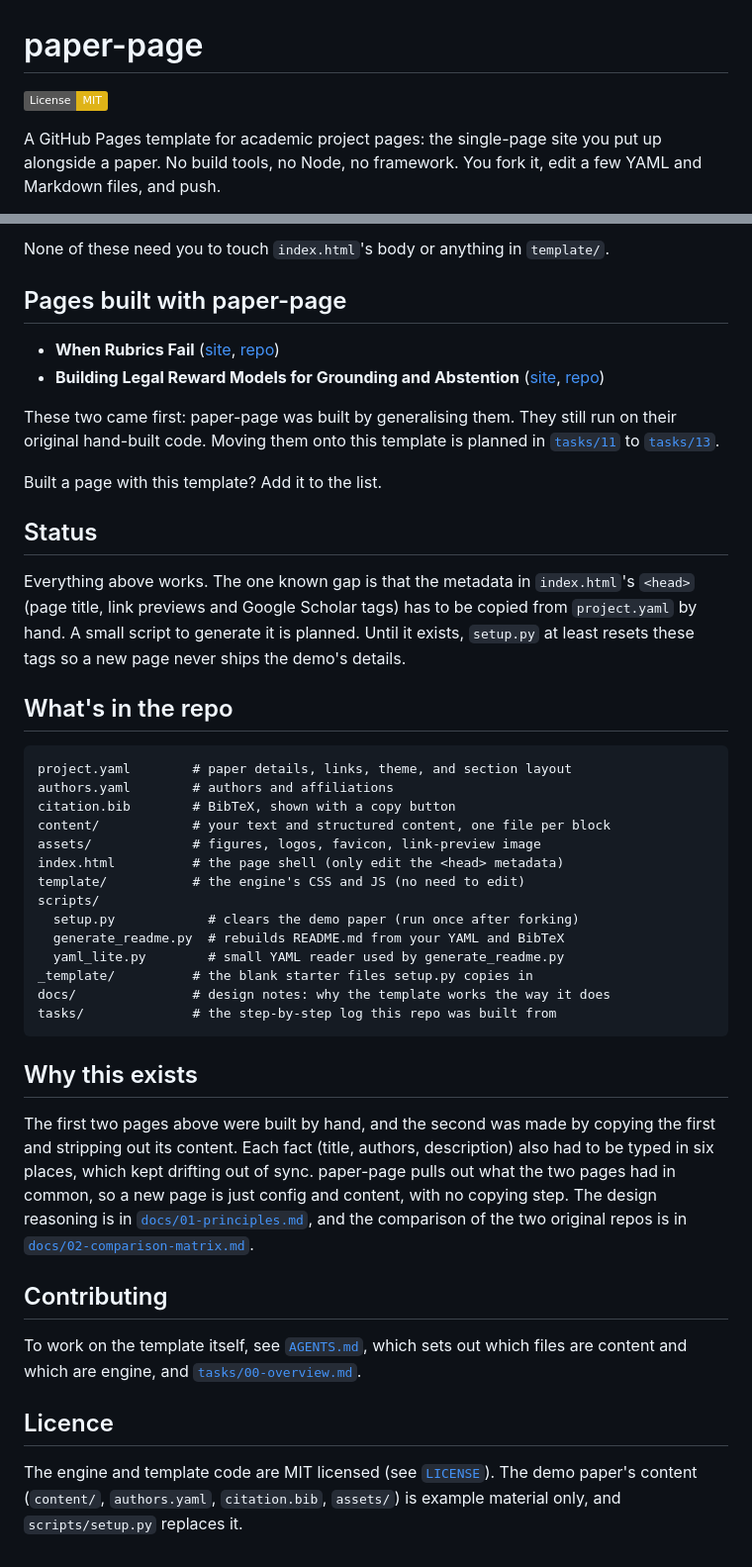
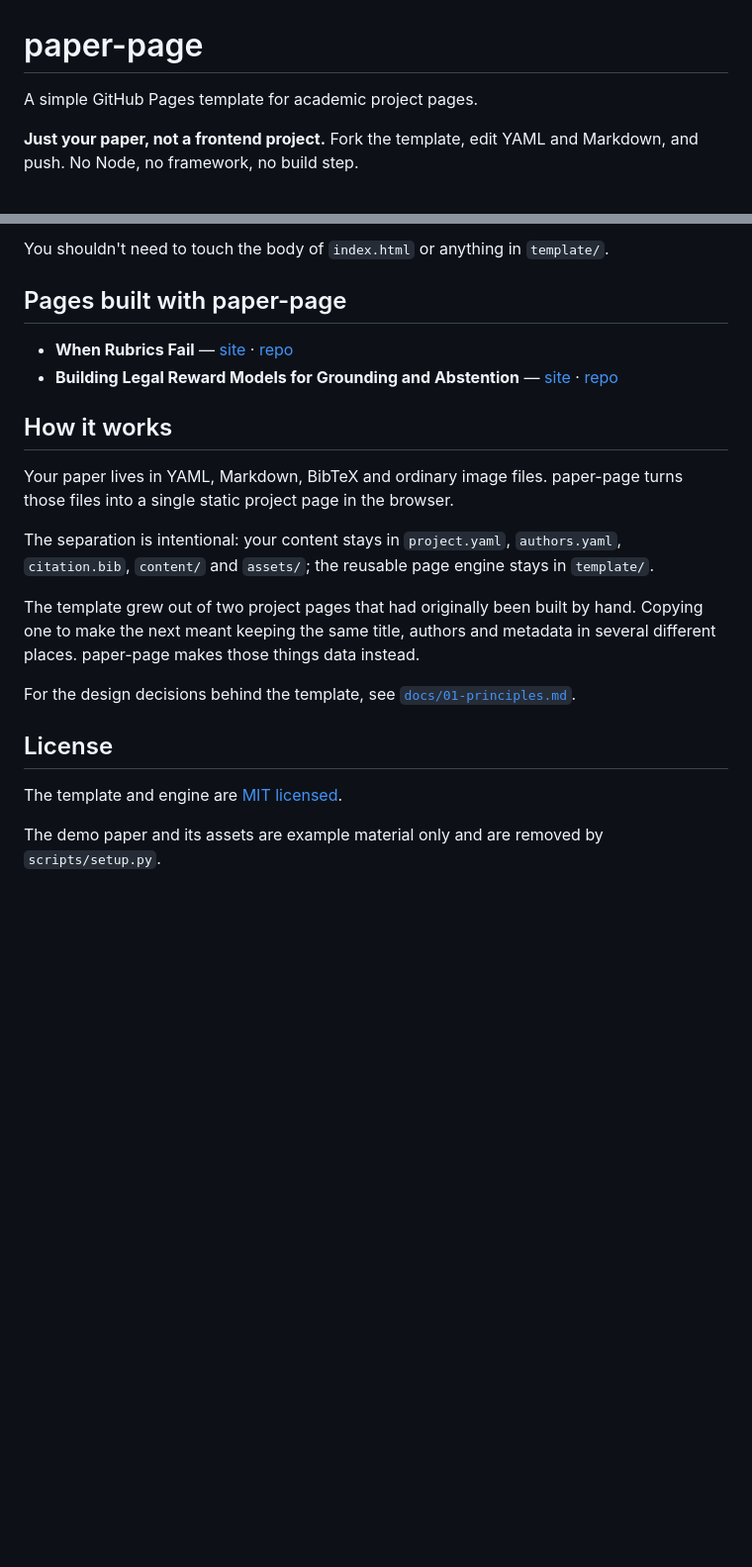
Before and after one commit to FJFehr/paper-page, a Markdown page: README.md, 2 parts joined by grey strips. Shown at 99% size. GitHub-like rendering; badges without logos; blank space fills up the shorter version.

````diff
--- a/README.md
+++ b/README.md
@@ -1,8 +1,6 @@
 # paper-page
 
-[![Licence: MIT](https://img.shields.io/badge/License-MIT-yellow.svg)](LICENSE)
+A simple GitHub Pages template for academic project pages.
 
-A GitHub Pages template for academic project pages: the single-page site you put
-up alongside a paper. No build tools, no Node, no framework. You fork it, edit a
-few YAML and Markdown files, and push.
+**Just your paper, not a frontend project.** Fork the template, edit YAML and Markdown, and push. No Node, no framework, no build step.
 
@@ -77,65 +83,25 @@ Whenever you change `project.yaml`, `authors.yaml` or `citation.bib`, run
 
-None of these need you to touch `index.html`'s body or anything in `template/`.
+You shouldn't need to touch the body of `index.html` or anything in `template/`.
 
 ## Pages built with paper-page
 
-- **When Rubrics Fail** ([site](https://fjfehr.github.io/when-rubrics-fail/),
-  [repo](https://github.com/FJFehr/when-rubrics-fail))
-- **Building Legal Reward Models for Grounding and Abstention**
-  ([site](https://fjfehr.github.io/legal-reward-bench/),
-  [repo](https://github.com/FJFehr/legal-reward-bench))
+- **When Rubrics Fail** — [site](https://fjfehr.github.io/when-rubrics-fail/) · [repo](https://github.com/FJFehr/when-rubrics-fail)
+- **Building Legal Reward Models for Grounding and Abstention** — [site](https://fjfehr.github.io/legal-reward-bench/) · [repo](https://github.com/FJFehr/legal-reward-bench)
 
-These two came first: paper-page was built by generalising them. They still run on
-their original hand-built code. Moving them onto this template is planned in
-[`tasks/11`](tasks/11-dark-figures-and-custom-resources.md) to
-[`tasks/13`](tasks/13-port-legal-reward-bench.md).
 
-Built a page with this template? Add it to the list.
+## How it works
 
-## Status
+Your paper lives in YAML, Markdown, BibTeX and ordinary image files. paper-page turns those files into a single static project page in the browser.
 
-Everything above works. The one known gap is that the metadata in `index.html`'s
-`<head>` (page title, link previews and Google Scholar tags) has to be copied
-from `project.yaml` by hand. A small script to generate it is planned. Until it
-exists, `setup.py` at least resets these tags so a new page never ships the demo's
-details.
+The separation is intentional: your content stays in `project.yaml`, `authors.yaml`, `citation.bib`, `content/` and `assets/`; the reusable page engine stays in `template/`.
 
-## What's in the repo
+The template grew out of two project pages that had originally been built by hand. Copying one to make the next meant keeping the same title, authors and metadata in several different places. paper-page makes those things data instead.
 
-```
-project.yaml        # paper details, links, theme, and section layout
-authors.yaml        # authors and affiliations
-citation.bib        # BibTeX, shown with a copy button
-content/            # your text and structured content, one file per block
-assets/             # figures, logos, favicon, link-preview image
-index.html          # the page shell (only edit the <head> metadata)
-template/           # the engine's CSS and JS (no need to edit)
-scripts/
-  setup.py            # clears the demo paper (run once after forking)
-  generate_readme.py  # rebuilds README.md from your YAML and BibTeX
-  yaml_lite.py        # small YAML reader used by generate_readme.py
-_template/          # the blank starter files setup.py copies in
-docs/               # design notes: why the template works the way it does
-tasks/              # the step-by-step log this repo was built from
-```
+For the design decisions behind the template, see [`docs/01-principles.md`](docs/01-principles.md).
 
-## Why this exists
 
-The first two pages above were built by hand, and the second was made by copying
-the first and stripping out its content. Each fact (title, authors, description)
-also had to be typed in six places, which kept drifting out of sync. paper-page
-pulls out what the two pages had in common, so a new page is just config and
-content, with no copying step. The design reasoning is in
-[`docs/01-principles.md`](docs/01-principles.md), and the comparison of the two
-original repos is in [`docs/02-comparison-matrix.md`](docs/02-comparison-matrix.md).
+## License
 
-## Contributing
+The template and engine are [MIT licensed](LICENSE).
 
-To work on the template itself, see [`AGENTS.md`](AGENTS.md), which sets out which
-files are content and which are engine, and [`tasks/00-overview.md`](tasks/00-overview.md).
-
-## Licence
-
-The engine and template code are MIT licensed (see [`LICENSE`](LICENSE)). The demo
-paper's content (`content/`, `authors.yaml`, `citation.bib`, `assets/`) is example
-material only, and `scripts/setup.py` replaces it.
+The demo paper and its assets are example material only and are removed by `scripts/setup.py`.
````
Also changed, not shown: other parts of README.md (+49 -41 lines), AGENTS.md (+4 -0 lines).
